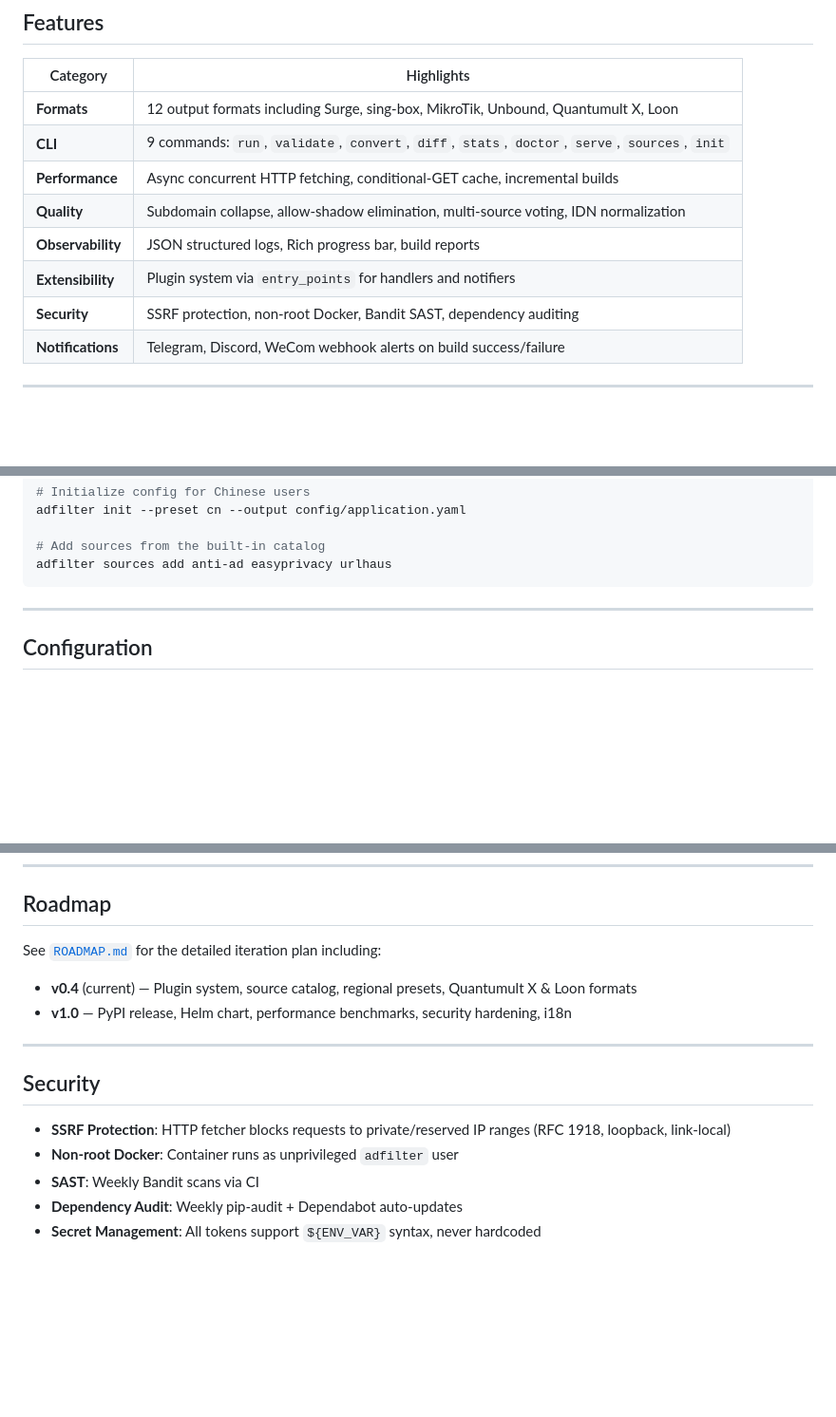
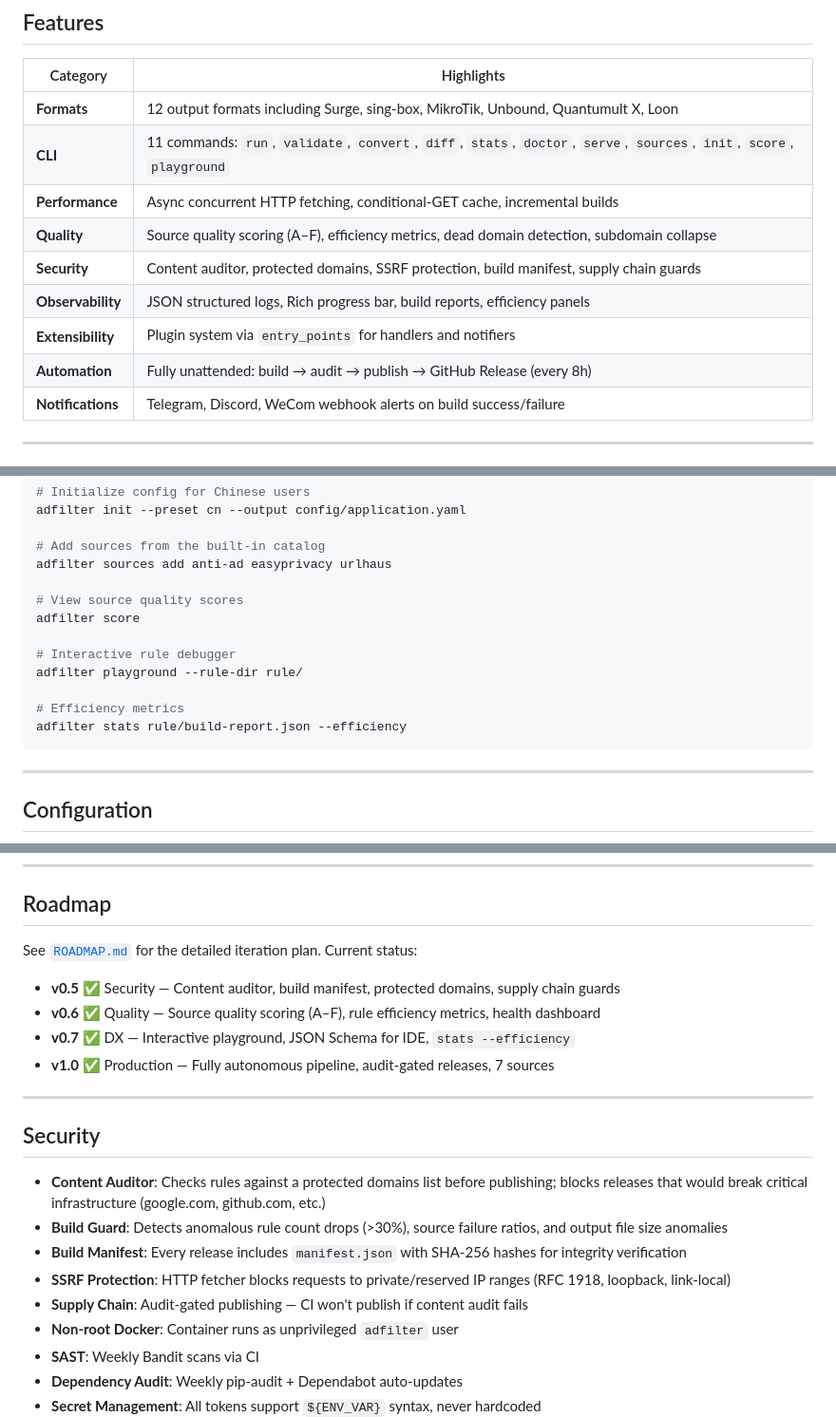
Before and after one commit to Lknife666/adfilter, a Markdown page: README.md, 3 parts joined by grey strips. Shown at 95% size. Drawn GitHub-style; blank space fills up the shorter version.

Commit message:
docs: fix license badge + update README for v1.0 features
- Fix license badge: use static 'MIT' badge instead of shields.io/github/license
  (the dynamic badge shows 'repo not found' for private repos or rate-limited requests)
- Update Features table: add security, quality scoring, automation highlights
- Update CLI table: add score, playground, stats --efficiency commands
- Update Security section: document content auditor, build manifest, supply chain guards
- Update Roadmap section: reflect v0.5–v1.0 completion status
- Add new CLI examples: score, playground, efficiency

````diff
--- a/README.md
+++ b/README.md
@@ -90,12 +90,13 @@ The easiest way to get **your own customized filter list** — no server require
 | Category | Highlights |
 |----------|-----------|
 | **Formats** | 12 output formats including Surge, sing-box, MikroTik, Unbound, Quantumult X, Loon |
-| **CLI** | 9 commands: `run`, `validate`, `convert`, `diff`, `stats`, `doctor`, `serve`, `sources`, `init` |
+| **CLI** | 11 commands: `run`, `validate`, `convert`, `diff`, `stats`, `doctor`, `serve`, `sources`, `init`, `score`, `playground` |
 | **Performance** | Async concurrent HTTP fetching, conditional-GET cache, incremental builds |
-| **Quality** | Subdomain collapse, allow-shadow elimination, multi-source voting, IDN normalization |
-| **Observability** | JSON structured logs, Rich progress bar, build reports |
+| **Quality** | Source quality scoring (A–F), efficiency metrics, dead domain detection, subdomain collapse |
+| **Security** | Content auditor, protected domains, SSRF protection, build manifest, supply chain guards |
+| **Observability** | JSON structured logs, Rich progress bar, build reports, efficiency panels |
 | **Extensibility** | Plugin system via `entry_points` for handlers and notifiers |
-| **Security** | SSRF protection, non-root Docker, Bandit SAST, dependency auditing |
+| **Automation** | Fully unattended: build → audit → publish → GitHub Release (every 8h) |
 | **Notifications** | Telegram, Discord, WeCom webhook alerts on build success/failure |
 
 ---
@@ -249,6 +253,15 @@ adfilter init --preset cn --output config/application.yaml
 
 # Add sources from the built-in catalog
 adfilter sources add anti-ad easyprivacy urlhaus
+
+# View source quality scores
+adfilter score
+
+# Interactive rule debugger
+adfilter playground --rule-dir rule/
+
+# Efficiency metrics
+adfilter stats rule/build-report.json --efficiency
 ```
 
 ---
@@ -731,16 +744,22 @@ pip install -e . && adfilter run -c config/application.yaml
 
 ## Roadmap
 
-See [`ROADMAP.md`](ROADMAP.md) for the detailed iteration plan including:
+See [`ROADMAP.md`](ROADMAP.md) for the detailed iteration plan. Current status:
 
-- **v0.4** (current) — Plugin system, source catalog, regional presets, Quantumult X & Loon formats
-- **v1.0** — PyPI release, Helm chart, performance benchmarks, security hardening, i18n
+- **v0.5** ✅ Security — Content auditor, build manifest, protected domains, supply chain guards
+- **v0.6** ✅ Quality — Source quality scoring (A–F), rule efficiency metrics, health dashboard
+- **v0.7** ✅ DX — Interactive playground, JSON Schema for IDE, `stats --efficiency`
+- **v1.0** ✅ Production — Fully autonomous pipeline, audit-gated releases, 7 sources
 
 ---
 
 ## Security
 
+- **Content Auditor**: Checks rules against a protected domains list before publishing; blocks releases that would break critical infrastructure (google.com, github.com, etc.)
+- **Build Guard**: Detects anomalous rule count drops (>30%), source failure ratios, and output file size anomalies
+- **Build Manifest**: Every release includes `manifest.json` with SHA-256 hashes for integrity verification
 - **SSRF Protection**: HTTP fetcher blocks requests to private/reserved IP ranges (RFC 1918, loopback, link-local)
+- **Supply Chain**: Audit-gated publishing — CI won't publish if content audit fails
 - **Non-root Docker**: Container runs as unprivileged `adfilter` user
 - **SAST**: Weekly Bandit scans via CI
 - **Dependency Audit**: Weekly pip-audit + Dependabot auto-updates
````
Also changed, not shown: other parts of README.md (+4 -1 lines).
